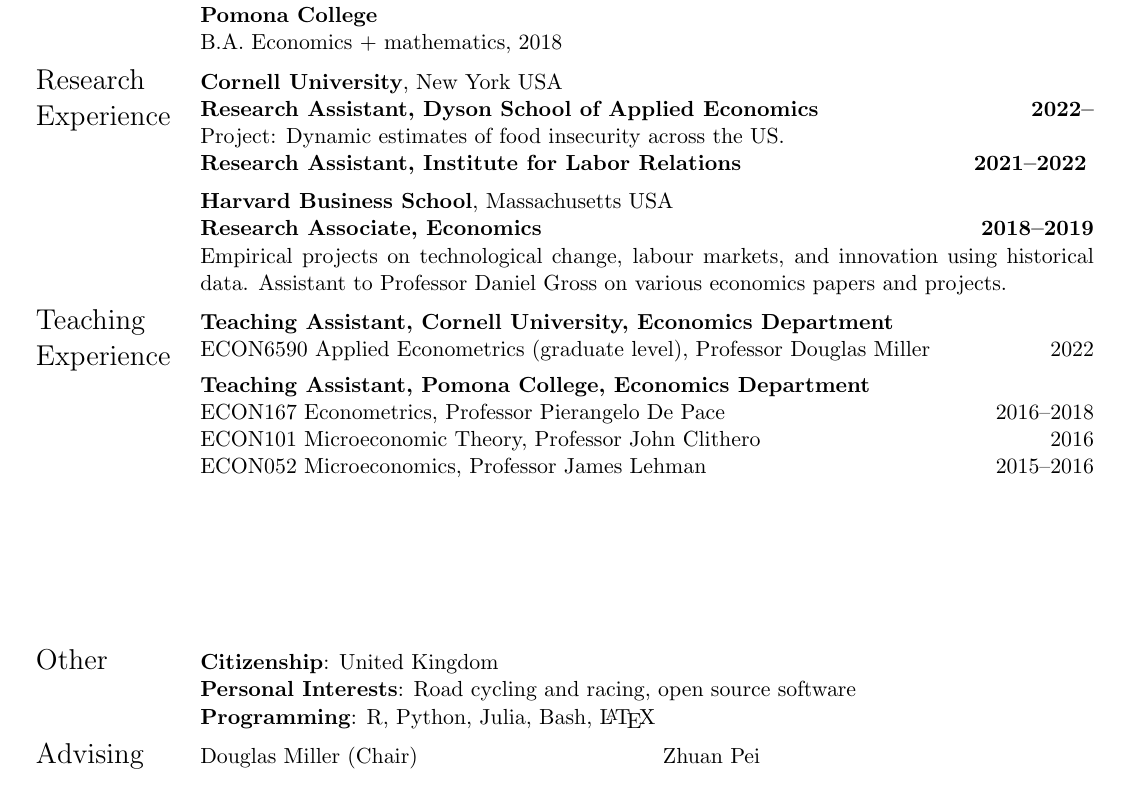
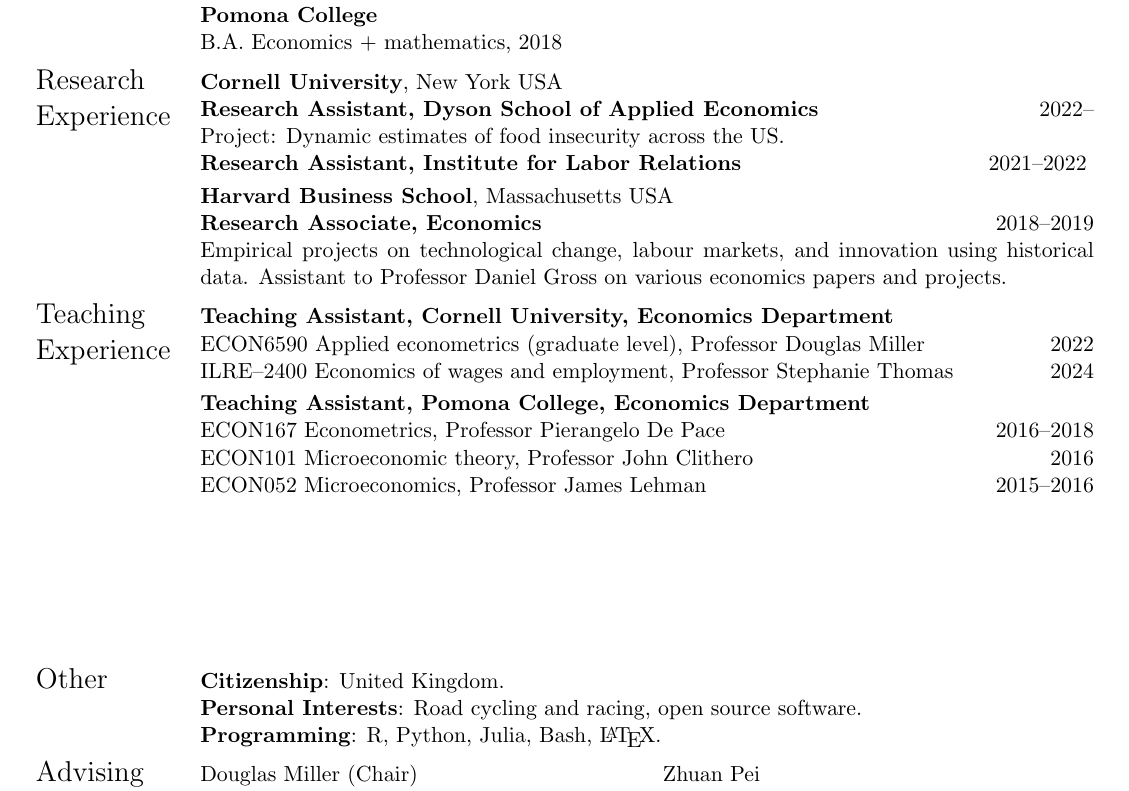
Before and after one commit to shoganhennessy/shoganhennessy.github.io, a LaTeX CV (files/cv/cv-shoganhennessy.tex): part of page 1 of 2, cut so that both start at the same text. Compiled offline with pdfLaTeX.

Commit message:
writing revisions.

```diff
--- a/files/cv/cv-shoganhennessy.tex
+++ b/files/cv/cv-shoganhennessy.tex
@@ -67,16 +67,16 @@
 \Large{Research Experience}
     & \textbf{Cornell University}, New York USA
 
-    \textbf{Research Assistant, Dyson School of Applied Economics \hfill 2022--}
+    \textbf{Research Assistant, Dyson School of Applied Economics} \hfill 2022--
 
     Project: Dynamic estimates of food insecurity across the US.
 
-    \textbf{Research Assistant, Institute for Labor Relations \hfill 2021--2022}
-    \vspace{0.2cm}
+    \textbf{Research Assistant, Institute for Labor Relations} \hfill 2021--2022
+    \vspace{0.1cm}
 
     \textbf{Harvard Business School}, Massachusetts USA
 
-    \textbf{Research Associate, Economics \hfill 2018--2019}
+    \textbf{Research Associate, Economics} \hfill 2018--2019
 
     Empirical projects on technological change, labour markets, and innovation using historical data.
     Assistant to Professor Daniel Gross on various economics papers and projects.
@@ -85,30 +85,33 @@
 \Large{Teaching Experience}
     & \textbf{Teaching Assistant, Cornell University, Economics Department}
 
-    ECON6590 Applied Econometrics (graduate level), Professor Douglas Miller \hfill 2022 \\
+    ECON6590 Applied econometrics (graduate level), Professor Douglas Miller \hfill 2022
 
-    & \textbf{Teaching Assistant, Pomona College, Economics Department}
+    ILRE--2400 Economics of wages and employment, Professor Stephanie Thomas \hfill 2024
+
+    \vspace{0.1cm}
+    \textbf{Teaching Assistant, Pomona College, Economics Department}
 
     ECON167 Econometrics, Professor Pierangelo De Pace \hfill 2016--2018
 
-    ECON101 Microeconomic Theory, Professor John Clithero \hfill  2016
+    ECON101 Microeconomic theory, Professor John Clithero \hfill 2016
 
-    ECON052 Microeconomics, Professor James Lehman \hfill 2015--2016
+    ECON052 Microeconomics, Professor James Lehman \hfill 2015--2016 \\
 
 %% Extra info
 \\[15ex]
 \Large{Other}
-    & \textbf{Citizenship}: United Kingdom
+    & \textbf{Citizenship}: United Kingdom.
 
-    \textbf{Personal Interests}: Road cycling and racing, open source software
+    \textbf{Personal Interests}: Road cycling and racing, open source software.
 
-    \textbf{Programming}: R, Python, Julia, Bash, \LaTeX \vspace{0.2cm} \\
+    \textbf{Programming}: R, Python, Julia, Bash, \LaTeX. \vspace{0.2cm} \\
 
 \Large{Advising Committee}
     & \begin{tabular}[t]{@{} l l}
-        Douglas Miller (Chair)                         & Zhuan Pei                                \\
-        Professor, Economics                           & Associate Professor, Economics           \\
-        Cornell University, Economics Department       & Cornell University, Economics Department \\
+        Douglas Miller (Chair)                   & Zhuan Pei                                \\
+        Professor, Economics                     & Associate Professor, Economics           \\
+        Cornell University, Economics Department & Cornell University, Economics Department \\
         \href{mailto:dlm336@cornell.edu}{\nolinkurl{dlm336@cornell.edu}}
             & \href{mailto:zhuan.pei@cornell.edu}{\nolinkurl{zhuan.pei@cornell.edu}}            \\ \\
         Evan Riehl                                     \\
```
Also changed, not shown: _pages/about.md (+1 -1 lines), files/cv/cv-shoganhennessy.pdf.
